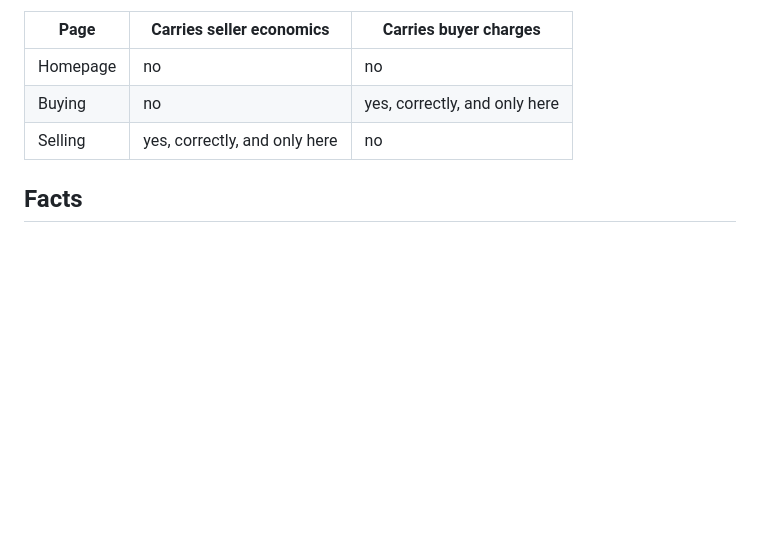
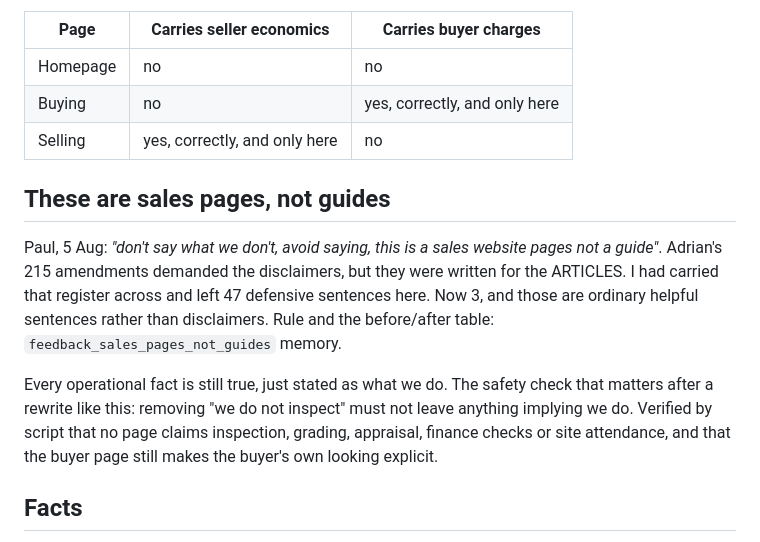
Before and after one commit to Paul00unk/uag-pages-preview, a Markdown page: BUILD-NOTES.md, the part around the change. Drawn GitHub-style; blank space fills up the shorter version.

Commit message:
Record the sales-page rule in the build notes
Co-Authored-By: Claude Opus 5 <noreply@anthropic.com>

```diff
--- a/BUILD-NOTES.md
+++ b/BUILD-NOTES.md
@@ -47,6 +47,19 @@ Current state, verified by script over all three pages including their meta desc
 | Buying | no | yes, correctly, and only here |
 | Selling | yes, correctly, and only here | no |
 
+## These are sales pages, not guides
+
+Paul, 5 Aug: *"don't say what we don't, avoid saying, this is a sales website pages not a guide"*.
+Adrian's 215 amendments demanded the disclaimers, but they were written for the ARTICLES. I had
+carried that register across and left 47 defensive sentences here. Now 3, and those are ordinary
+helpful sentences rather than disclaimers. Rule and the before/after table:
+`feedback_sales_pages_not_guides` memory.
+
+Every operational fact is still true, just stated as what we do. The safety check that matters after
+a rewrite like this: removing "we do not inspect" must not leave anything implying we do. Verified by
+script that no page claims inspection, grading, appraisal, finance checks or site attendance, and
+that the buyer page still makes the buyer's own looking explicit.
+
 ## Facts
 
 Every factual statement comes from `../service-terms.md`, which was built clause by clause from UAG's
```
